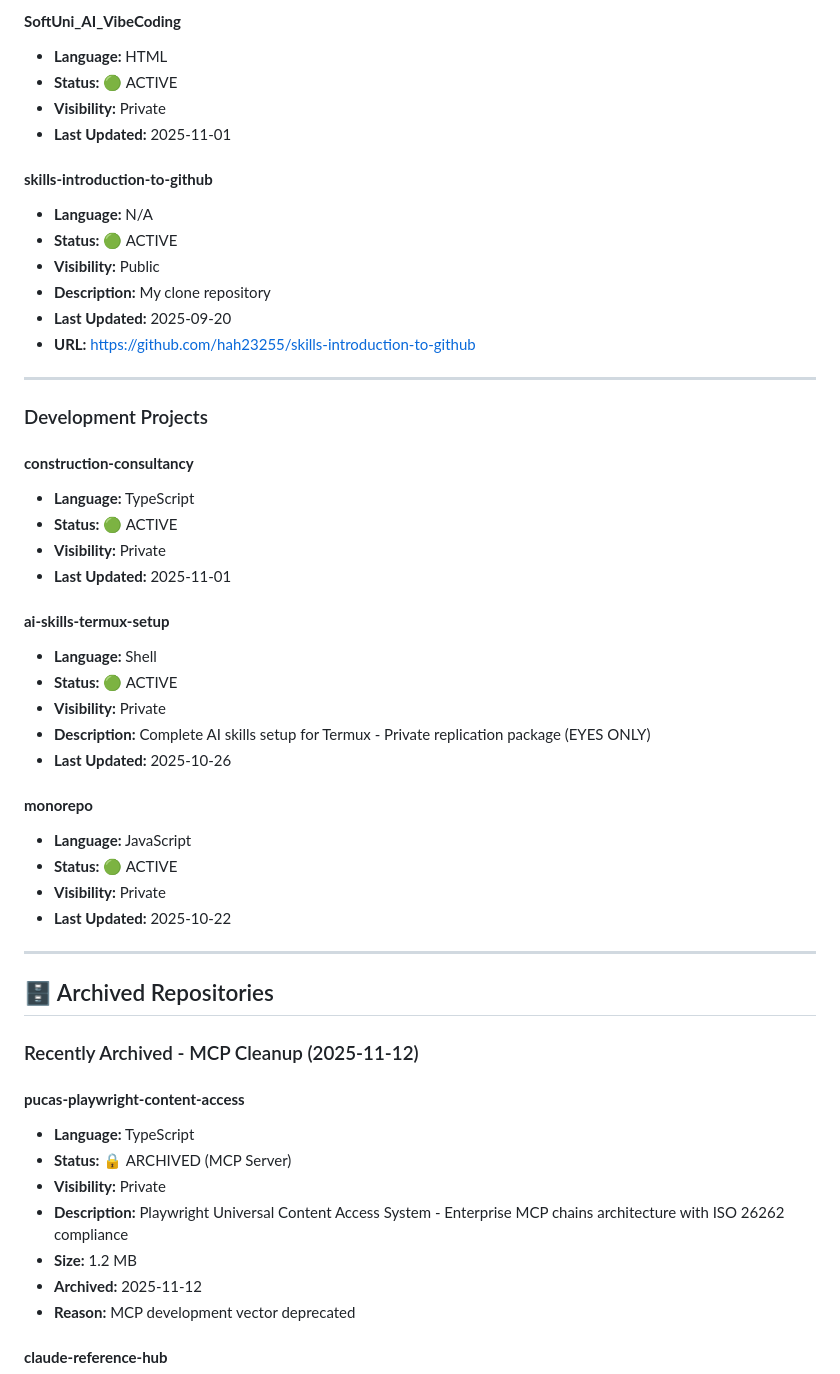
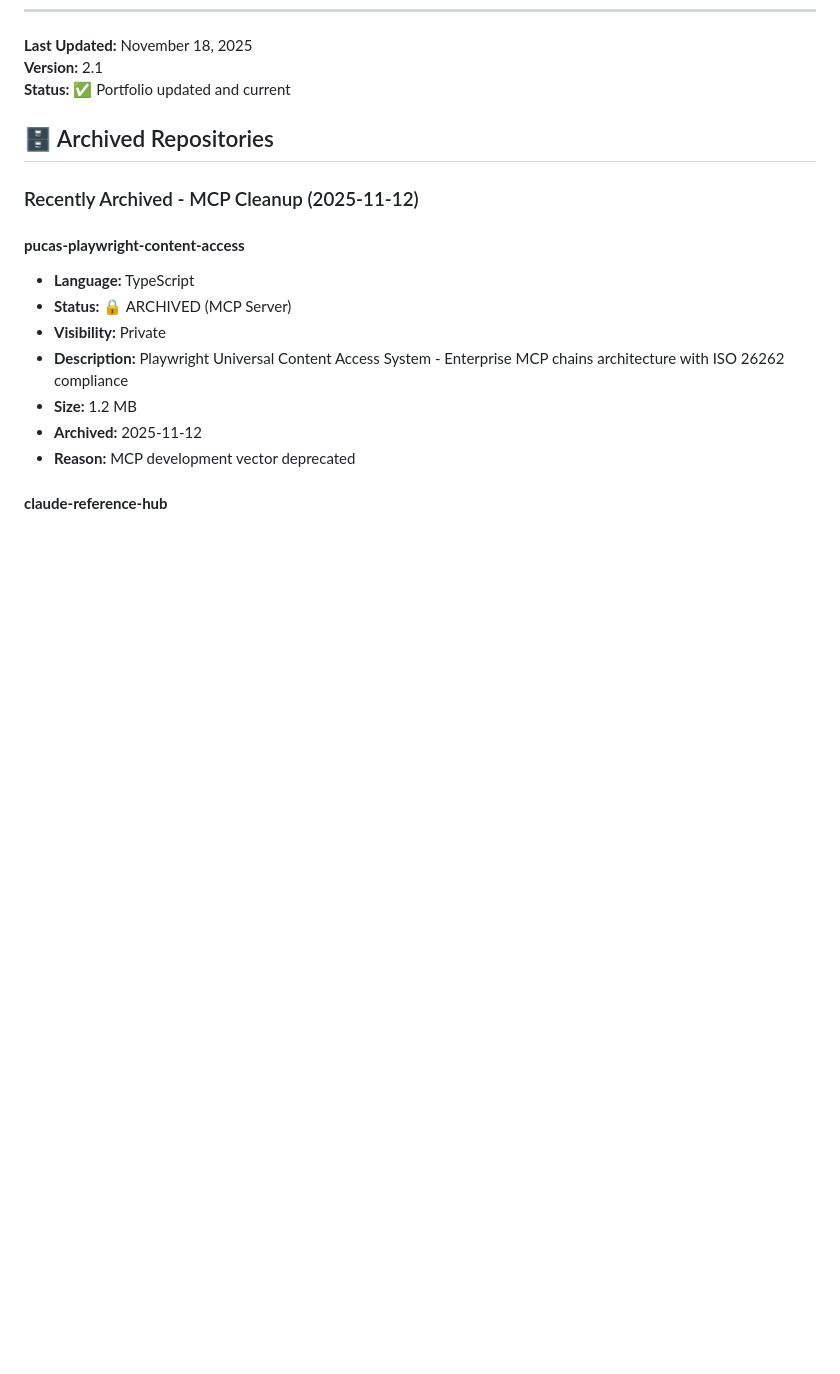
Before and after one commit to hah23255/Repository-Index, a Markdown page: Repository-Index.md, the part around one of its changes. Rendered like a GitHub page; blank space fills up the shorter version.

```diff
--- a/Repository-Index.md
+++ b/Repository-Index.md
@@ -480,41 +395,6 @@ As of November 12, 2025, all MCP (Model Context Protocol) server development has
-#### **SoftUni_AI_VibeCoding**
-- **Language:** HTML
-- **Status:** 🟢 ACTIVE
-- **Visibility:** Private
-- **Last Updated:** 2025-11-01
-
-#### **skills-introduction-to-github**
-- **Language:** N/A
-- **Status:** 🟢 ACTIVE
-- **Visibility:** Public
-- **Description:** My clone repository
-- **Last Updated:** 2025-09-20
-- **URL:** https://github.com/hah23255/skills-introduction-to-github
-
----
-
-### Development Projects
-
-#### **construction-consultancy**
-- **Language:** TypeScript
-- **Status:** 🟢 ACTIVE
-- **Visibility:** Private
-- **Last Updated:** 2025-11-01
-
-#### **ai-skills-termux-setup**
-- **Language:** Shell
-- **Status:** 🟢 ACTIVE
-- **Visibility:** Private
-- **Description:** Complete AI skills setup for Termux - Private replication package (EYES ONLY)
-- **Last Updated:** 2025-10-26
-
-#### **monorepo**
-- **Language:** JavaScript
-- **Status:** 🟢 ACTIVE
-- **Visibility:** Private
-- **Last Updated:** 2025-10-22
-
----
+**Last Updated:** November 18, 2025
+**Version:** 2.1
+**Status:** ✅ Portfolio updated and current
 
 ## 🗄️ Archived Repositories
 
```
Also changed, not shown: other parts of Repository-Index.md (+30 -115 lines).
